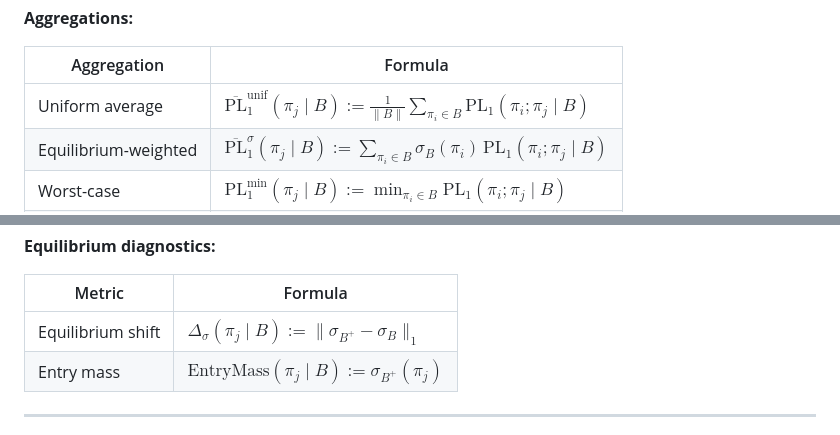
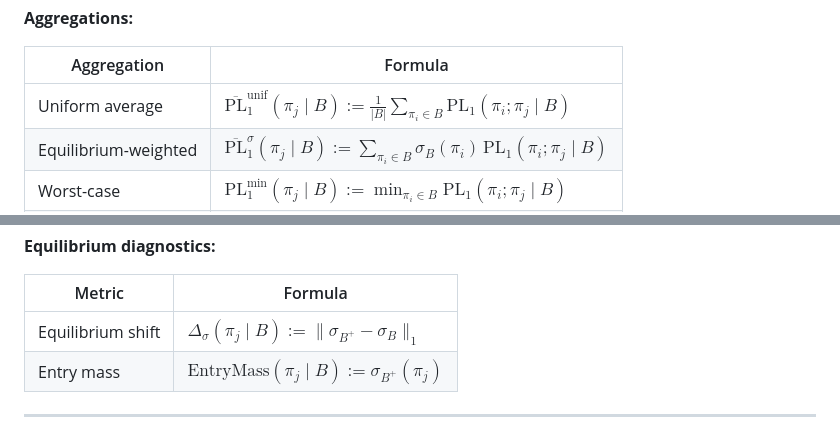
Before and after one commit to gsmithline/Causal-Game-Analysis, a Markdown page: README.md, 2 parts joined by grey strips. Drawn GitHub-style.

```diff
--- a/README.md
+++ b/README.md
@@ -87,7 +87,7 @@ This answers: *"If incumbent $\pi_i$ faces candidate $\pi_j$ instead of a typica
 
 | Aggregation | Formula |
 |-------------|---------|
-| Uniform average | $\overline{\text{PL}}_1^{\text{unif}}(\pi_j \mid B) := \frac{1}{\|B\|} \sum_{\pi_i \in B} \text{PL}_1(\pi_i; \pi_j \mid B)$ |
+| Uniform average | $\overline{\text{PL}}_1^{\text{unif}}(\pi_j \mid B) := \frac{1}{\lvert B \rvert} \sum_{\pi_i \in B} \text{PL}_1(\pi_i; \pi_j \mid B)$ |
 | Equilibrium-weighted | $\overline{\text{PL}}_1^{\sigma}(\pi_j \mid B) := \sum_{\pi_i \in B} \sigma_B(\pi_i) \, \text{PL}_1(\pi_i; \pi_j \mid B)$ |
 | Worst-case | $\text{PL}_1^{\min}(\pi_j \mid B) := \min_{\pi_i \in B} \text{PL}_1(\pi_i; \pi_j \mid B)$ |
 | Best-case | $\text{PL}_1^{\max}(\pi_j \mid B) := \max_{\pi_i \in B} \text{PL}_1(\pi_i; \pi_j \mid B)$ |
@@ -112,7 +112,7 @@ where $V_S(\pi_i) := \sum_{\pi \in S} \sigma_S(\pi) \, \mu(\pi_i, \pi)$.
 
 | Metric | Formula |
 |--------|---------|
-| Equilibrium shift | $\Delta_\sigma(\pi_j \mid B) := \|\sigma_{B^+} - \sigma_B\|_1$ |
+| Equilibrium shift | $\Delta_\sigma(\pi_j \mid B) := \lVert \sigma_{B^+} - \sigma_B \rVert_1$ |
 | Entry mass | $\text{EntryMass}(\pi_j \mid B) := \sigma_{B^+}(\pi_j)$ |
 
 ---
```
